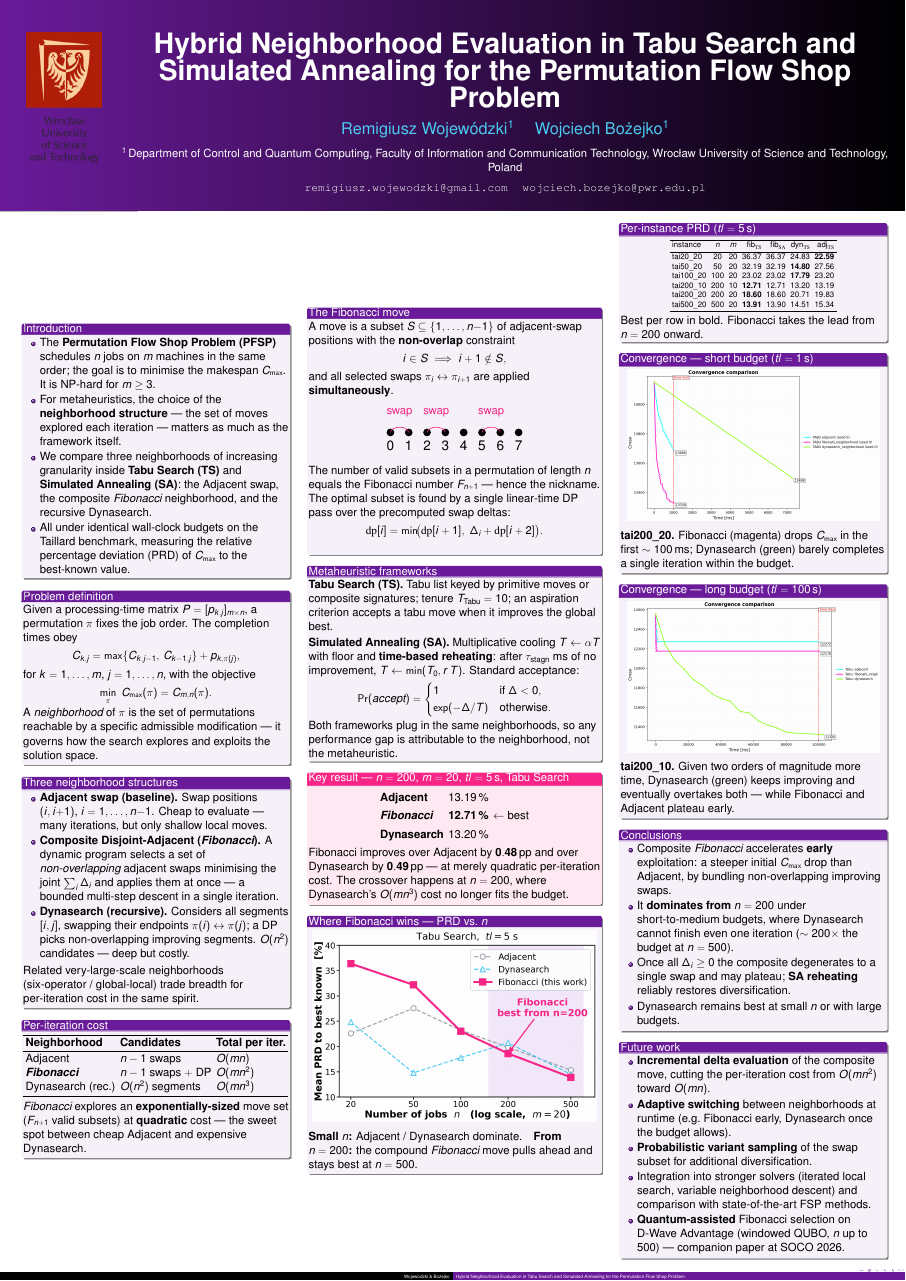
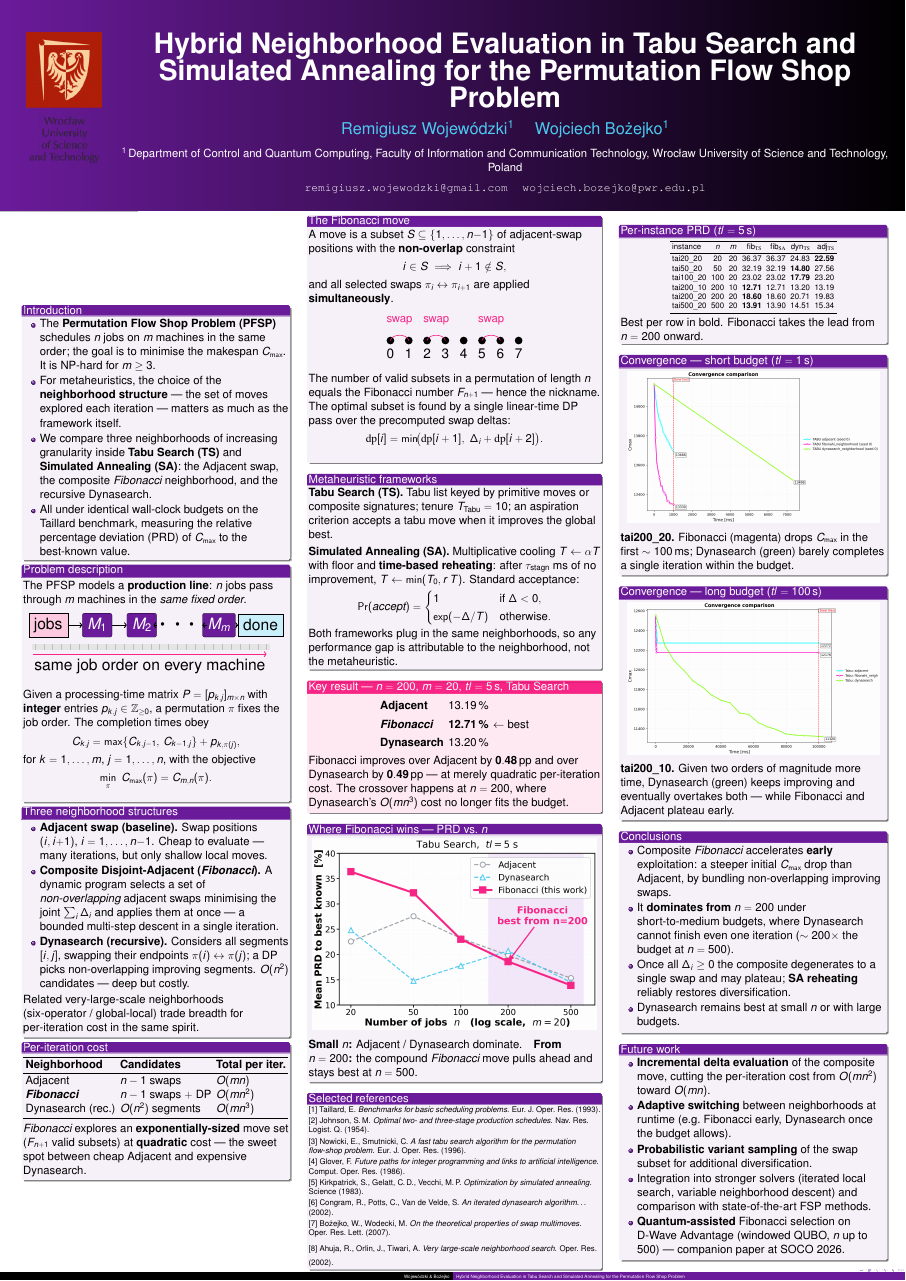
Before and after one commit to RemigiuszWoj/PhD, a LaTeX poster (presentations/icaisc2026_hybrid/poster.tex): the whole page. Compiled offline with pdfLaTeX.

Commit message:
Poster: production-line figure, "Problem description" + integers, balanced columns, references
Four review requests:

1. Added a production-line schematic to the problem block (TikZ flow
   diagram: jobs -> M1 -> M2 -> ... -> Mm -> done over a conveyor belt,
   "same job order on every machine"), framing the PFSP as a real
   production line. Used a clean schematic rather than a stock photo
   to avoid licensing issues on a published poster — a real photo can
   be dropped into img/ and swapped in if desired.

2. Renamed the block "Problem definition" -> "Problem description" and
   stated explicitly that processing times are integers:
   p_{k,j} in Z_{>=0}.

3. Balanced the three columns. The left column previously ended short
   (whitespace below the cost table) while the middle/right reached the
   bottom. Replaced the left column's rigid 7 mm inter-block spacers
   with \vfill so its four blocks distribute evenly to the full A0
   height; all three columns now bottom-align.

4. Added a "Selected references" block (8 key citations: Taillard 1993,
   Johnson 1954, Nowicki & Smutnicki 1996, Glover 1986, Kirkpatrick
   1983, Congram 2002, Bozejko & Wodecki 2007, Ahuja 2002), placed at
   the bottom of the middle column.

Co-Authored-By: Claude Opus 4.8 <noreply@anthropic.com>

```diff
--- a/presentations/icaisc2026_hybrid/poster.tex
+++ b/presentations/icaisc2026_hybrid/poster.tex
@@ -101,11 +101,43 @@
 \vspace*{2mm}
 \end{block}
 
-\vspace*{7mm}
+\vfill
 
-\begin{block}{Problem definition}
+\begin{block}{Problem description}
 \vspace*{2mm}
-Given a processing-time matrix $P=[p_{k,j}]_{m\times n}$, a permutation
+The PFSP models a \textbf{production line}: $n$ jobs pass through $m$
+machines in the \emph{same fixed order}.
+
+\vspace{3mm}
+\begin{center}
+\resizebox{0.96\columnwidth}{!}{%
+\begin{tikzpicture}[font=\large, node distance=7mm]
+  % conveyor belt
+  \fill[black!10] (-0.4,-0.55) rectangle (15.6,-0.15);
+  \foreach \x in {-0.2,0.4,...,15.4} \draw[black!25] (\x,-0.55)--(\x,-0.15);
+  % jobs entering
+  \node[draw,fill=cybermagenta!25,minimum size=12mm] (j) at (0.7,1.1) {jobs};
+  % machines
+  \node[draw,fill=cyberviolet,text=white,minimum width=20mm,minimum height=15mm,rounded corners] (m1) at (4,1.1) {$M_1$};
+  \node[draw,fill=cyberviolet,text=white,minimum width=20mm,minimum height=15mm,rounded corners] (m2) at (7,1.1) {$M_2$};
+  \node (dots) at (9.6,1.1) {\Huge$\cdots$};
+  \node[draw,fill=cyberviolet,text=white,minimum width=20mm,minimum height=15mm,rounded corners] (mm) at (12.2,1.1) {$M_m$};
+  \node[draw,fill=cybercyan!30,minimum size=12mm] (out) at (15,1.1) {done};
+  % flow arrows
+  \draw[ultra thick,->] (j)--(m1);
+  \draw[ultra thick,->] (m1)--(m2);
+  \draw[ultra thick,->] (m2)--(dots);
+  \draw[ultra thick,->] (dots)--(mm);
+  \draw[ultra thick,->] (mm)--(out);
+  % direction of the line
+  \draw[ultra thick,cybermagenta,->] (-0.3,-0.85)--(15.4,-0.85)
+        node[midway,below,font=\large,black] {same job order on every machine};
+\end{tikzpicture}}
+\end{center}
+
+\vspace{2mm}
+Given a processing-time matrix $P=[p_{k,j}]_{m\times n}$ with
+\textbf{integer} entries $p_{k,j}\in\mathbb{Z}_{\geq 0}$, a permutation
 $\pi$ fixes the job order. The completion times obey
 \[
   C_{k,j} = \max\{C_{k,j-1},\,C_{k-1,j}\} + p_{k,\pi(j)},
@@ -114,13 +146,10 @@ for $k=1,\dots,m$, $j=1,\dots,n$, with the objective
 \[
   \min_{\pi}\; C_{\max}(\pi) = C_{m,n}(\pi).
 \]
-A \emph{neighborhood} of $\pi$ is the set of permutations reachable by a
-specific admissible modification --- it governs how the search explores
-and exploits the solution space.
-\vspace*{2mm}
+\vspace*{1mm}
 \end{block}
 
-\vspace*{7mm}
+\vfill
 
 \begin{block}{Three neighborhood structures}
 \vspace*{2mm}
@@ -143,7 +172,7 @@ trade breadth for per-iteration cost in the same spirit.
 \vspace*{2mm}
 \end{block}
 
-\vspace*{7mm}
+\vfill
 
 \begin{block}{Per-iteration cost}
 \vspace*{2mm}
@@ -263,6 +292,31 @@ stays best at $n=500$.
 \vspace*{2mm}
 \end{block}
 
+\vspace*{6mm}
+
+\begin{block}{Selected references}
+\vspace*{1mm}
+{\small
+[1] Taillard, E. \emph{Benchmarks for basic scheduling problems.}
+    Eur.\ J.\ Oper.\ Res.\ (1993).\\[0.4ex]
+[2] Johnson, S.\,M. \emph{Optimal two- and three-stage production
+    schedules.} Nav.\ Res.\ Logist.\ Q.\ (1954).\\[0.4ex]
+[3] Nowicki, E., Smutnicki, C. \emph{A fast tabu search algorithm for
+    the permutation flow-shop problem.} Eur.\ J.\ Oper.\ Res.\ (1996).\\[0.4ex]
+[4] Glover, F. \emph{Future paths for integer programming and links to
+    artificial intelligence.} Comput.\ Oper.\ Res.\ (1986).\\[0.4ex]
+[5] Kirkpatrick, S., Gelatt, C.\,D., Vecchi, M.\,P.
+    \emph{Optimization by simulated annealing.} Science (1983).\\[0.4ex]
+[6] Congram, R., Potts, C., Van de Velde, S.
+    \emph{An iterated dynasearch algorithm\ldots} (2002).\\[0.4ex]
+[7] Bo\.zejko, W., Wodecki, M. \emph{On the theoretical properties of
+    swap multimoves.} Oper.\ Res.\ Lett.\ (2007).\\[0.4ex]
+[8] Ahuja, R., Orlin, J., Tiwari, A. \emph{Very large-scale neighborhood
+    search.} Oper.\ Res.\ (2002).
+}
+\vspace*{1mm}
+\end{block}
+
 % =====================================================================
 % RIGHT COLUMN
 % =====================================================================
```
Also changed, not shown: presentations/icaisc2026_hybrid/poster.pdf.
